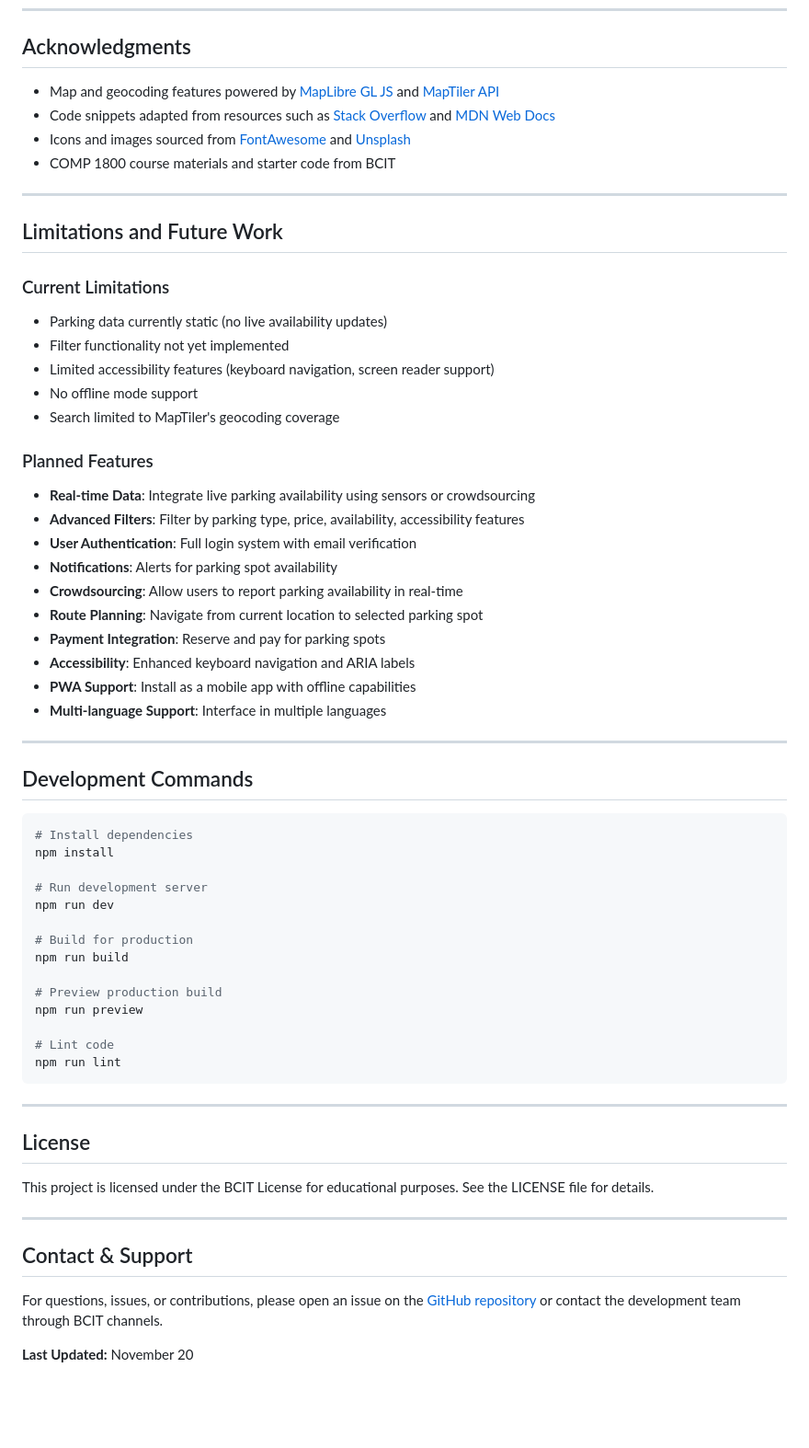
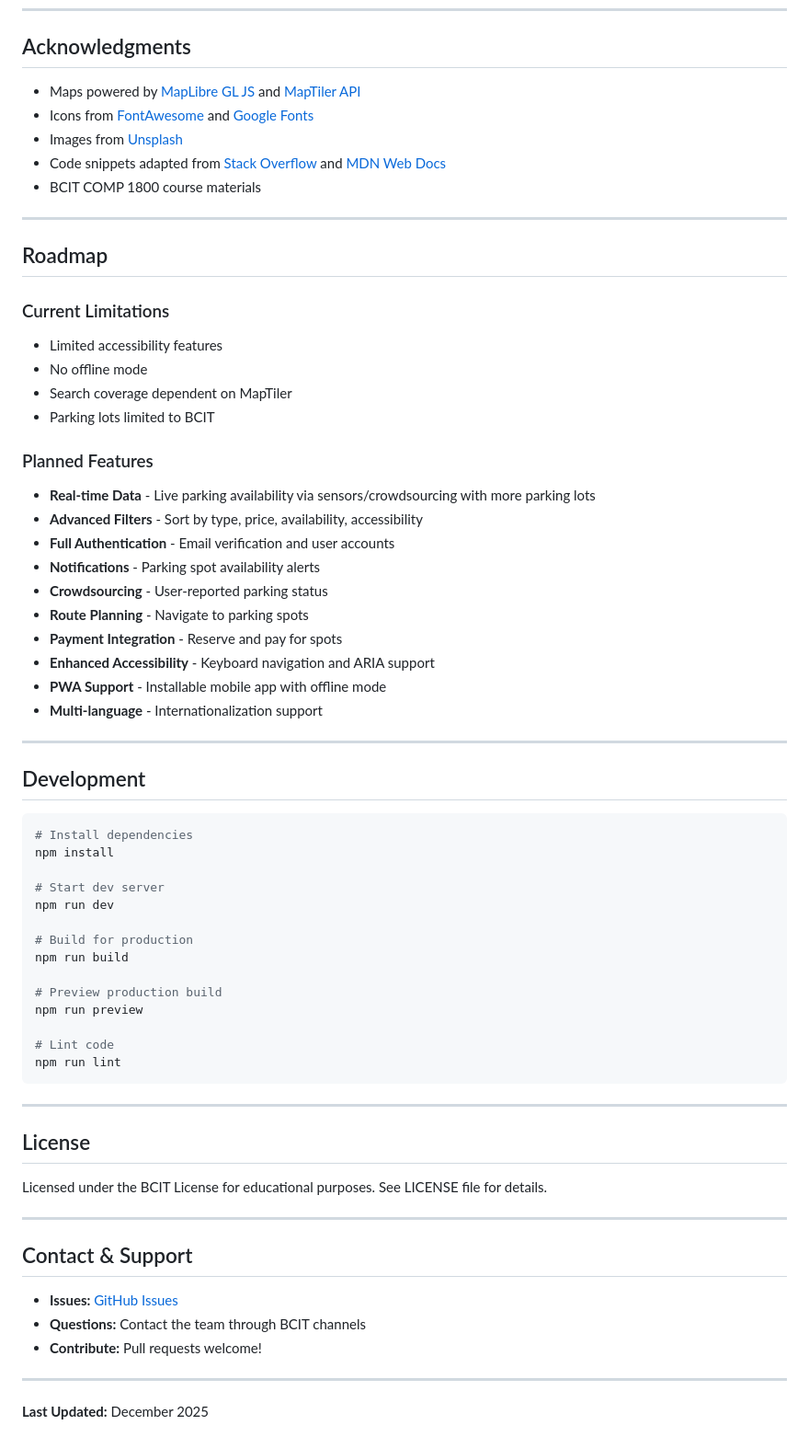
Before and after one commit to realarsenmadi/1800_202530_BBY27, a Markdown page: README.md, the part around the change printed below. Shown: that part at 92% size. Drawn GitHub-style; blank space fills up the shorter version.

````diff
--- a/README.md
+++ b/README.md
@@ -142,43 +164,44 @@ This project uses Vite's environment variable system. All variables must be pref
 ---
 
 ## Acknowledgments
-- Map and geocoding features powered by [MapLibre GL JS](https://maplibre.org/) and [MapTiler API](https://www.maptiler.com/)
-- Code snippets adapted from resources such as [Stack Overflow](https://stackoverflow.com/) and [MDN Web Docs](https://developer.mozilla.org/)
-- Icons and images sourced from [FontAwesome](https://fontawesome.com/) and [Unsplash](https://unsplash.com/)
-- COMP 1800 course materials and starter code from BCIT
+
+- Maps powered by [MapLibre GL JS](https://maplibre.org/) and [MapTiler API](https://www.maptiler.com/)
+- Icons from [FontAwesome](https://fontawesome.com/) and [Google Fonts](https://fonts.google.com/)
+- Images from [Unsplash](https://unsplash.com/)
+- Code snippets adapted from [Stack Overflow](https://stackoverflow.com/) and [MDN Web Docs](https://developer.mozilla.org/)
+- BCIT COMP 1800 course materials
 
 ---
 
-## Limitations and Future Work
+## Roadmap
 
 ### Current Limitations
-- Parking data currently static (no live availability updates)
-- Filter functionality not yet implemented
-- Limited accessibility features (keyboard navigation, screen reader support)
-- No offline mode support
-- Search limited to MapTiler's geocoding coverage
+- Limited accessibility features
+- No offline mode
+- Search coverage dependent on MapTiler
+- Parking lots limited to BCIT
 
 ### Planned Features
-- **Real-time Data**: Integrate live parking availability using sensors or crowdsourcing
-- **Advanced Filters**: Filter by parking type, price, availability, accessibility features
-- **User Authentication**: Full login system with email verification
-- **Notifications**: Alerts for parking spot availability
-- **Crowdsourcing**: Allow users to report parking availability in real-time
-- **Route Planning**: Navigate from current location to selected parking spot
-- **Payment Integration**: Reserve and pay for parking spots
-- **Accessibility**: Enhanced keyboard navigation and ARIA labels
-- **PWA Support**: Install as a mobile app with offline capabilities
-- **Multi-language Support**: Interface in multiple languages
+- **Real-time Data** - Live parking availability via sensors/crowdsourcing with more parking lots
+- **Advanced Filters** - Sort by type, price, availability, accessibility
+- **Full Authentication** - Email verification and user accounts
+- **Notifications** - Parking spot availability alerts
+- **Crowdsourcing** - User-reported parking status
+- **Route Planning** - Navigate to parking spots
+- **Payment Integration** - Reserve and pay for spots
+- **Enhanced Accessibility** - Keyboard navigation and ARIA support
+- **PWA Support** - Installable mobile app with offline mode
+- **Multi-language** - Internationalization support
 
 ---
 
-## Development Commands
+## Development
 
 ```bash
 # Install dependencies
 npm install
 
-# Run development server
+# Start dev server
 npm run dev
 
 # Build for production
@@ -194,11 +217,17 @@ npm run lint
 ---
 
 ## License
-This project is licensed under the BCIT License for educational purposes. See the LICENSE file for details.
+
+Licensed under the BCIT License for educational purposes. See LICENSE file for details.
 
 ---
 
 ## Contact & Support
-For questions, issues, or contributions, please open an issue on the [GitHub repository](https://github.com/realarsenmadi/SureSpot) or contact the development team through BCIT channels.
 
-**Last Updated:** November 20
+- **Issues:** [GitHub Issues](https://github.com/realarsenmadi/1800_202530_BBY27/issues)
+- **Questions:** Contact the team through BCIT channels
+- **Contribute:** Pull requests welcome!
+
+---
+
+**Last Updated:** December 2025
````
Also changed, not shown: other parts of README.md (+89 -67 lines).
